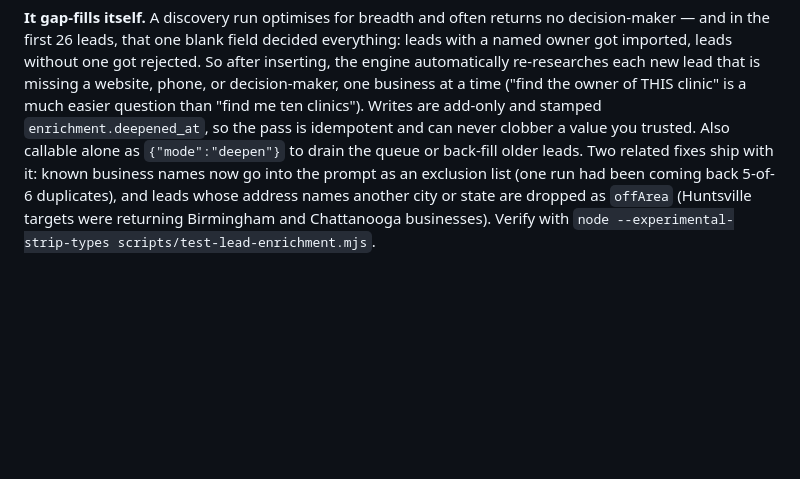
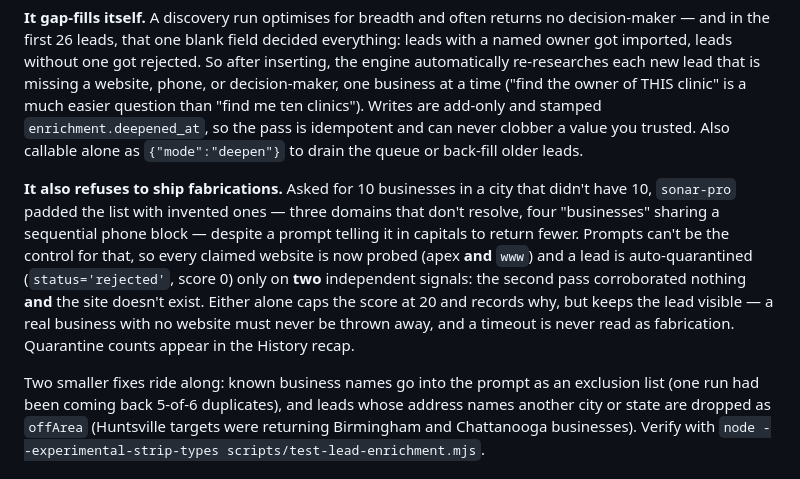
Before and after one commit to ZPARXMarketing/ROUTINER, a Markdown page: CLAUDE.md, the part around the change. Rendered like a GitHub page; blank space fills up the shorter version.

```diff
--- a/CLAUDE.md
+++ b/CLAUDE.md
@@ -390,8 +390,20 @@ lead that is missing a website, phone, or decision-maker, one business at a
 time ("find the owner of THIS clinic" is a much easier question than "find me
 ten clinics"). Writes are add-only and stamped `enrichment.deepened_at`, so the
 pass is idempotent and can never clobber a value you trusted. Also callable
-alone as `{"mode":"deepen"}` to drain the queue or back-fill older leads. Two
-related fixes ship with it: known business names now go into the prompt as an
+alone as `{"mode":"deepen"}` to drain the queue or back-fill older leads.
+
+**It also refuses to ship fabrications.** Asked for 10 businesses in a city that
+didn't have 10, `sonar-pro` padded the list with invented ones — three domains
+that don't resolve, four "businesses" sharing a sequential phone block — despite
+a prompt telling it in capitals to return fewer. Prompts can't be the control
+for that, so every claimed website is now probed (apex **and** `www`) and a lead
+is auto-quarantined (`status='rejected'`, score 0) only on **two** independent
+signals: the second pass corroborated nothing **and** the site doesn't exist.
+Either alone caps the score at 20 and records why, but keeps the lead visible —
+a real business with no website must never be thrown away, and a timeout is
+never read as fabrication. Quarantine counts appear in the History recap.
+
+Two smaller fixes ride along: known business names go into the prompt as an
 exclusion list (one run had been coming back 5-of-6 duplicates), and leads whose
 address names another city or state are dropped as `offArea` (Huntsville targets
 were returning Birmingham and Chattanooga businesses). Verify with
```
Also changed, not shown: docs/LEAD_ENRICHMENT.md (+48 -0 lines).
